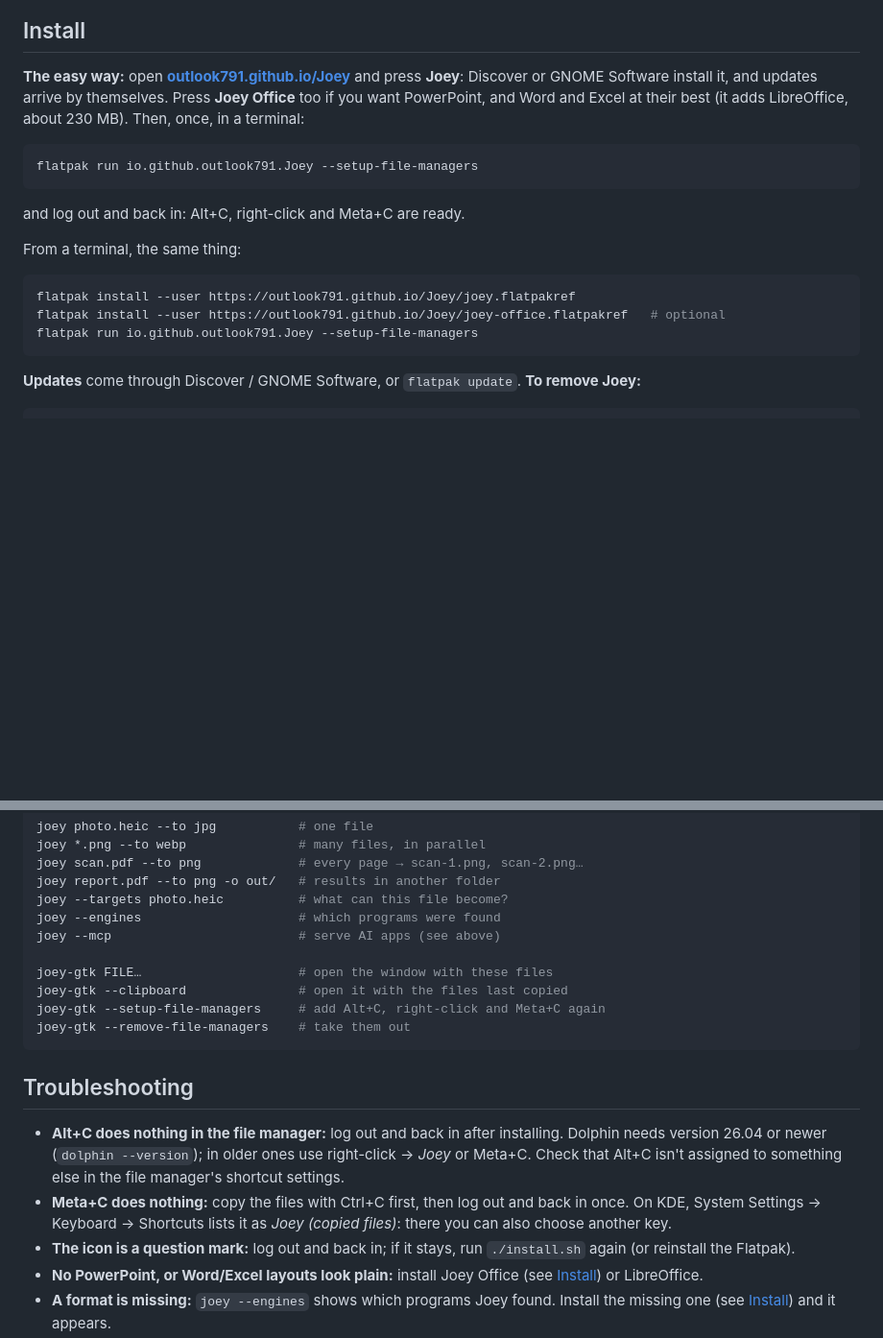
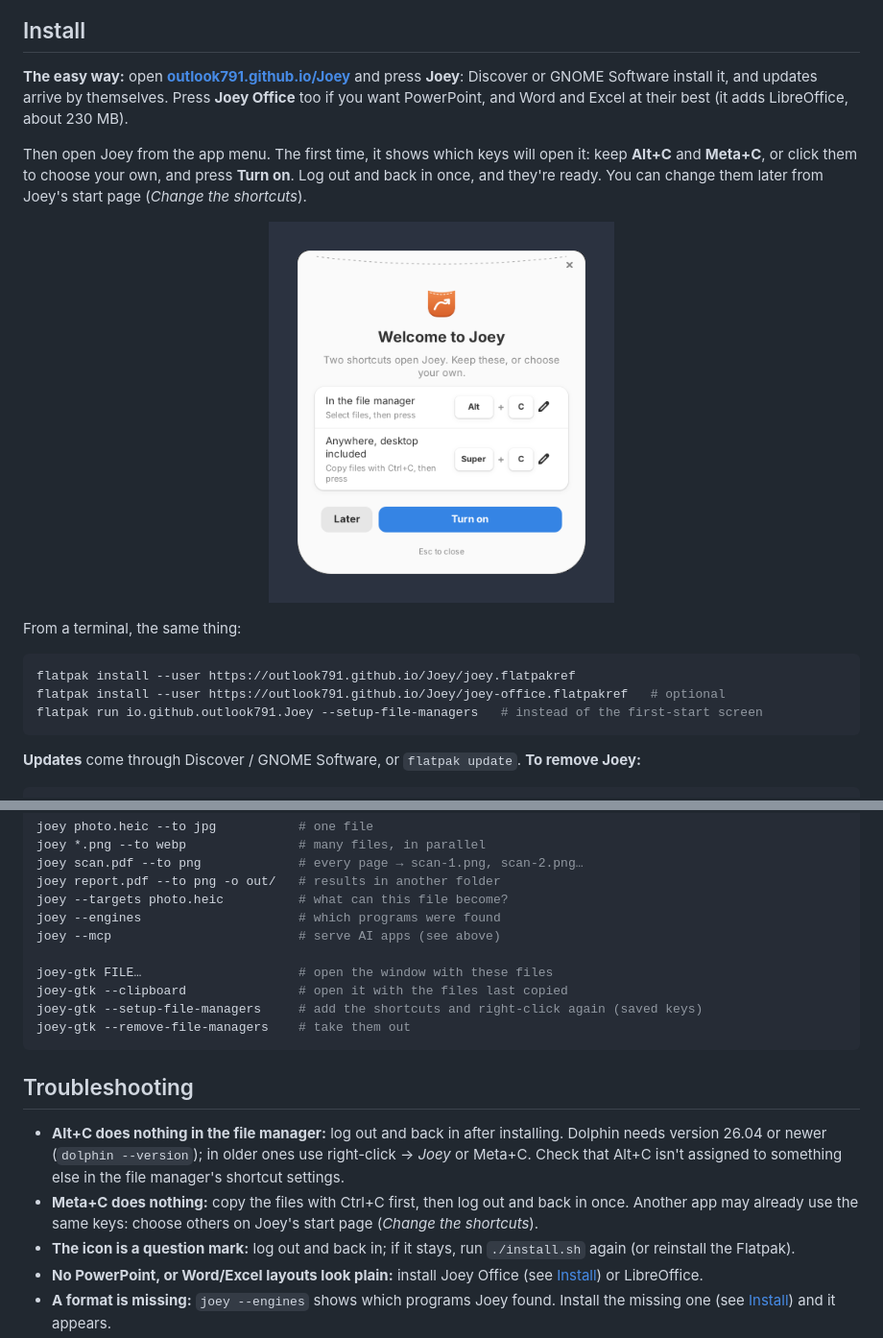
Before and after one commit to outlook791/Joey, a Markdown page: README.md, 2 parts joined by grey strips. Shown at 96% size. Drawn GitHub-style; pictures changed too: docs/screenshots/en/welcome.png (added); blank space fills up the shorter version.

````diff
--- a/README.md
+++ b/README.md
@@ -32,20 +32,18 @@ Joey is a free, open-source file converter for Linux. Select files, press a key,
 
 ## Install
 
-**The easy way:** open **[outlook791.github.io/Joey](https://outlook791.github.io/Joey/)** and press **Joey**: Discover or GNOME Software install it, and updates arrive by themselves. Press **Joey Office** too if you want PowerPoint, and Word and Excel at their best (it adds LibreOffice, about 230 MB). Then, once, in a terminal:
+**The easy way:** open **[outlook791.github.io/Joey](https://outlook791.github.io/Joey/)** and press **Joey**: Discover or GNOME Software install it, and updates arrive by themselves. Press **Joey Office** too if you want PowerPoint, and Word and Excel at their best (it adds LibreOffice, about 230 MB).
 
-```sh
-flatpak run io.github.outlook791.Joey --setup-file-managers
-```
+Then open Joey from the app menu. The first time, it shows which keys will open it: keep **Alt+C** and **Meta+C**, or click them to choose your own, and press **Turn on**. Log out and back in once, and they're ready. You can change them later from Joey's start page (*Change the shortcuts*).
 
-and log out and back in: Alt+C, right-click and Meta+C are ready.
+<p align="center"><img src="docs/screenshots/en/welcome.png" width="360" alt="The first start: the two shortcuts, with Turn on"></p>
 
 From a terminal, the same thing:
 
 ```sh
 flatpak install --user https://outlook791.github.io/Joey/joey.flatpakref
 flatpak install --user https://outlook791.github.io/Joey/joey-office.flatpakref   # optional
-flatpak run io.github.outlook791.Joey --setup-file-managers
+flatpak run io.github.outlook791.Joey --setup-file-managers   # instead of the first-start screen
 ```
 
 **Updates** come through Discover / GNOME Software, or `flatpak update`. **To remove Joey:**
@@ -318,14 +316,14 @@ joey --mcp                         # serve AI apps (see above)
 
 joey-gtk FILE…                     # open the window with these files
 joey-gtk --clipboard               # open it with the files last copied
-joey-gtk --setup-file-managers     # add Alt+C, right-click and Meta+C again
+joey-gtk --setup-file-managers     # add the shortcuts and right-click again (saved keys)
 joey-gtk --remove-file-managers    # take them out
 ```
 
 ## Troubleshooting
 
 - **Alt+C does nothing in the file manager:** log out and back in after installing. Dolphin needs version 26.04 or newer (`dolphin --version`); in older ones use right-click → *Joey* or Meta+C. Check that Alt+C isn't assigned to something else in the file manager's shortcut settings.
-- **Meta+C does nothing:** copy the files with Ctrl+C first, then log out and back in once. On KDE, System Settings → Keyboard → Shortcuts lists it as *Joey (copied files)*: there you can also choose another key.
+- **Meta+C does nothing:** copy the files with Ctrl+C first, then log out and back in once. Another app may already use the same keys: choose others on Joey's start page (*Change the shortcuts*).
 - **The icon is a question mark:** log out and back in; if it stays, run `./install.sh` again (or reinstall the Flatpak).
 - **No PowerPoint, or Word/Excel layouts look plain:** install Joey Office (see [Install](#install)) or LibreOffice.
 - **A format is missing:** `joey --engines` shows which programs Joey found. Install the missing one (see [Install](#install)) and it appears.
````
Also changed, not shown: README.it.md (+6 -8 lines), docs/screenshots/it/welcome.png (added), 5 other files.
